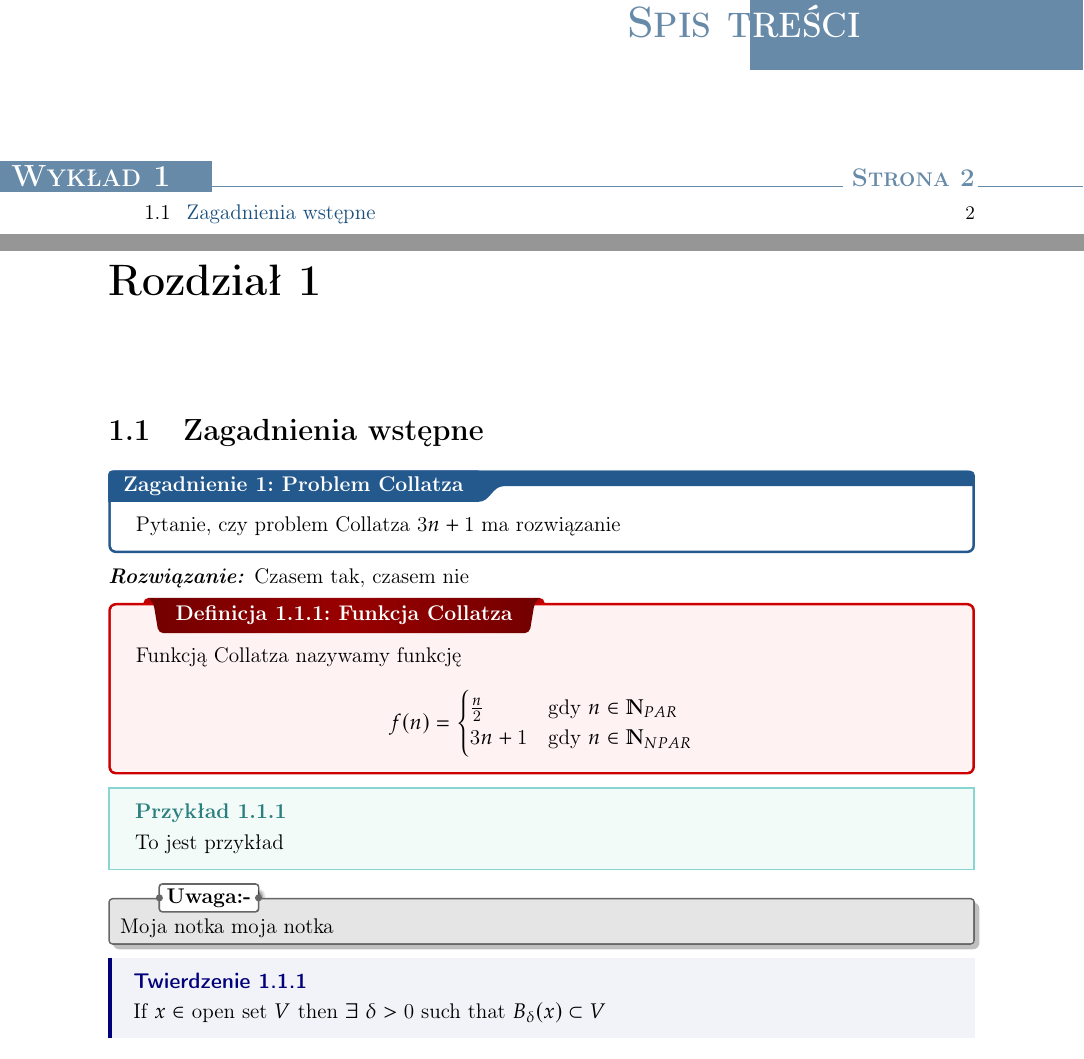
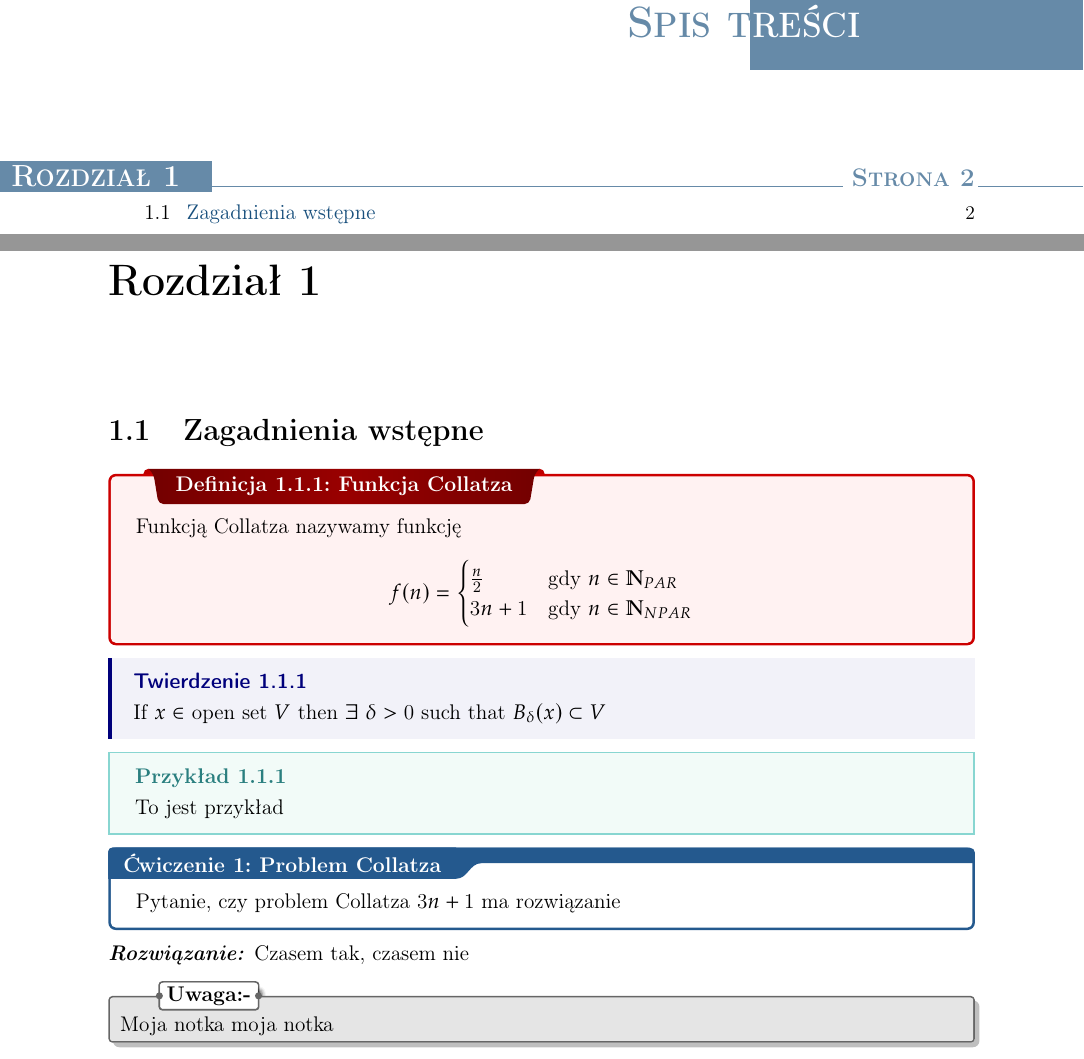
Before and after one commit to piotr-sobieraj/latex-szablon-notatek, a LaTeX thesis (main.tex, which reads chapters/chapter01.tex, preamble.tex): two parts of pages 2 and 3 of 3, joined at a grey line, cut so that both start at the same text. Compiled offline with pdfLaTeX.

Commit message:
Wykład -> Rozdział

```diff
--- a/chapters/chapter01.tex
+++ b/chapters/chapter01.tex
@@ -1,11 +1,5 @@
 \chapter{}
 \section{Zagadnienia wstępne}
-
-\qs{Problem Collatza}{Pytanie, czy problem Collatza $3n + 1$ ma rozwiązanie}
-\sol Czasem tak, czasem nie
-
-
-
 
 \dfn{Funkcja Collatza}{
 Funkcją Collatza nazywamy funkcję
@@ -18,8 +12,15 @@ f(n)=
 \end{equation*}
 }
 
+\thm{}{If $x\in$ open set $V$ then $\exists$ $\delta>0$ such that $B_{\delta}(x)\subset V$}
+
 \ex{}{To jest przykład}
 
+
+
+\qs{Problem Collatza}{Pytanie, czy problem Collatza $3n + 1$ ma rozwiązanie}
+\sol Czasem tak, czasem nie
+
+
+
 \nt{Moja notka moja notka}
-
-\thm{}{If $x\in$ open set $V$ then $\exists$ $\delta>0$ such that $B_{\delta}(x)\subset V$}
--- a/preamble.tex
+++ b/preamble.tex
@@ -438,7 +438,7 @@
 %================================
 
 \makeatletter
-\newtcbtheorem{question}{Zagadnienie}{enhanced,
+\newtcbtheorem{question}{Ćwiczenie}{enhanced,
 	breakable,
 	colback=white,
 	colframe=myb!80!black,
@@ -743,7 +743,7 @@
 {\addvspace{30pt}%
 	\begin{tikzpicture}[remember picture, overlay]%
 		\draw[fill=doc!60,draw=doc!60] (-7,-.1) rectangle (0.5,.5);%
-		\pgftext[left,x=-3.5cm,y=0.2cm]{\color{white}\Large\sc\bfseries Wykład\ \thecontentslabel};%
+		\pgftext[left,x=-3.5cm,y=0.2cm]{\color{white}\Large\sc\bfseries Rozdział\ \thecontentslabel};%
 	\end{tikzpicture}\color{doc!60}\large\sc\bfseries}%
 {}
 {}
```
